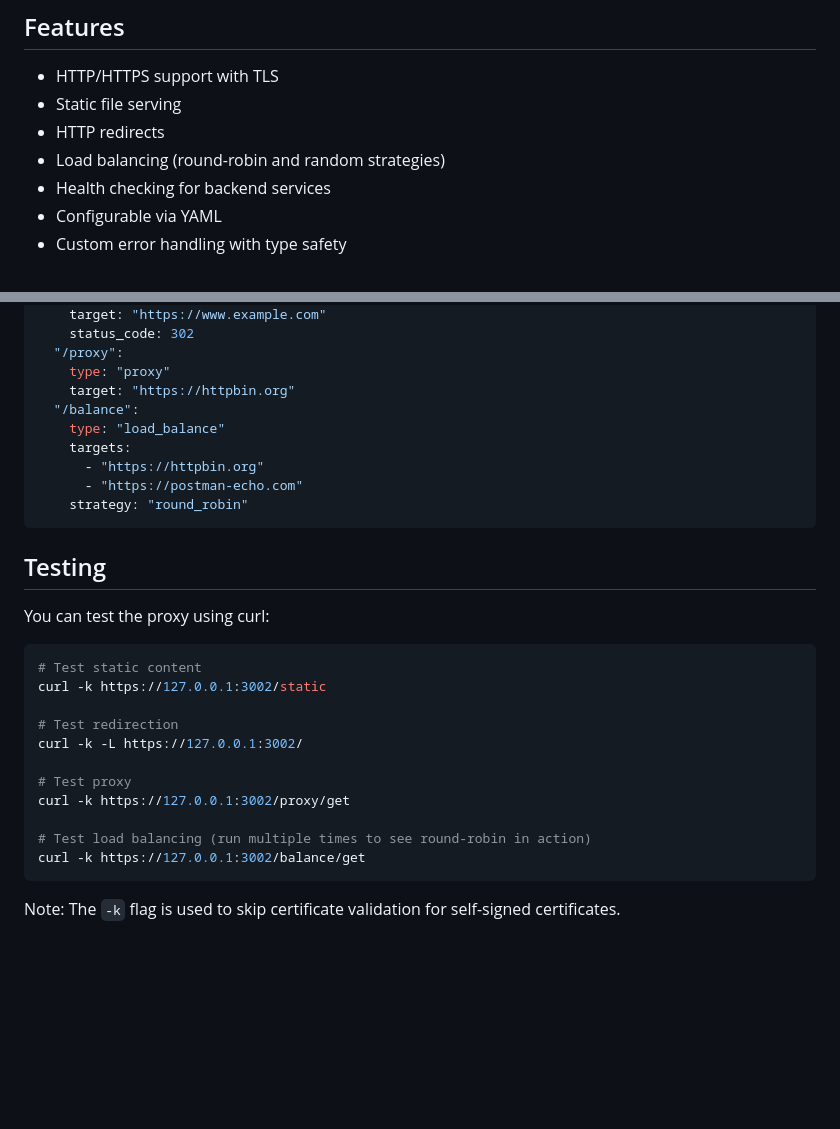
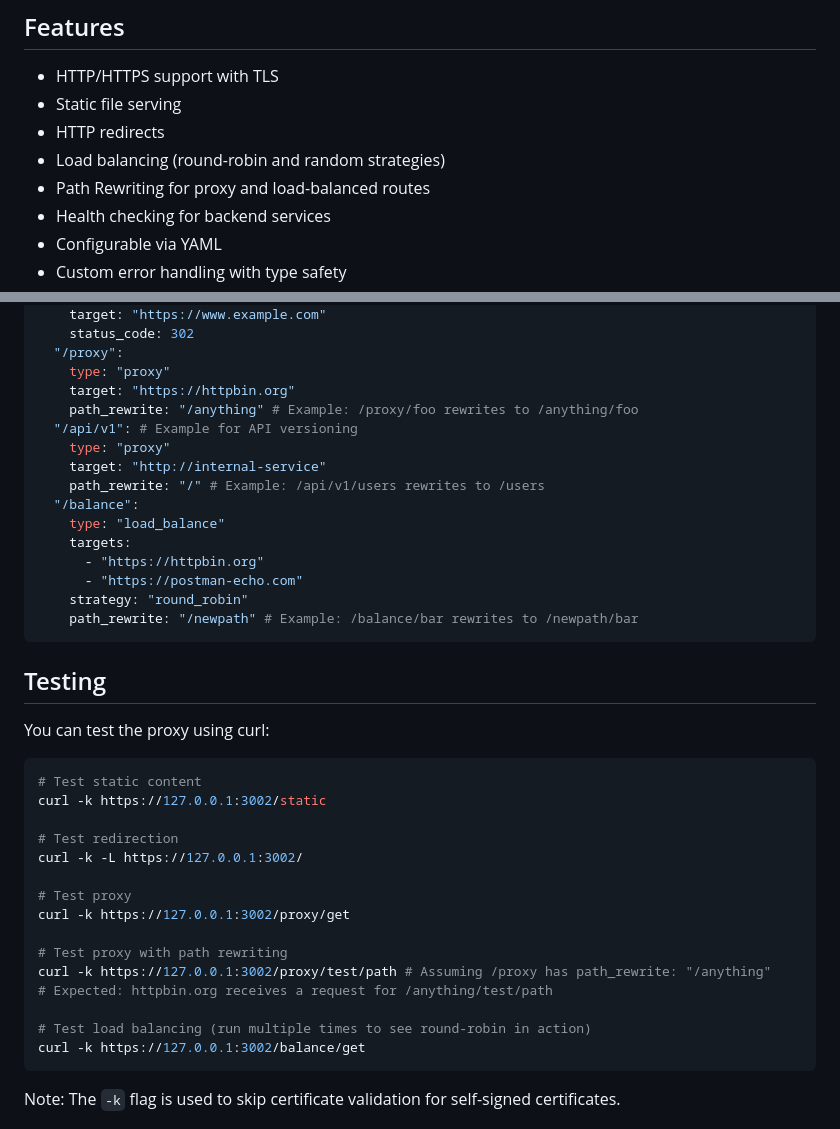
Before and after one commit to Chahine-tech/prox, a Markdown page: README.md, 2 parts joined by grey strips. Drawn GitHub-style; blank space fills up the shorter version.

Commit message:
docs: update README to include path rewriting examples and usage

````diff
--- a/README.md
+++ b/README.md
@@ -8,6 +8,7 @@ Prox is a lightweight reverse proxy built in Rust, implementing a hexagonal arch
 - Static file serving
 - HTTP redirects
 - Load balancing (round-robin and random strategies)
+- Path Rewriting for proxy and load-balanced routes
 - Health checking for backend services
 - Configurable via YAML
 - Custom error handling with type safety
@@ -108,12 +109,18 @@ routes:
   "/proxy":
     type: "proxy"
     target: "https://httpbin.org"
+    path_rewrite: "/anything" # Example: /proxy/foo rewrites to /anything/foo
+  "/api/v1": # Example for API versioning
+    type: "proxy"
+    target: "http://internal-service"
+    path_rewrite: "/" # Example: /api/v1/users rewrites to /users
   "/balance":
     type: "load_balance"
     targets:
       - "https://httpbin.org"
       - "https://postman-echo.com"
     strategy: "round_robin"
+    path_rewrite: "/newpath" # Example: /balance/bar rewrites to /newpath/bar
 ```
 
 ## Testing
@@ -130,6 +137,10 @@ curl -k -L https://127.0.0.1:3002/
 # Test proxy
 curl -k https://127.0.0.1:3002/proxy/get
 
+# Test proxy with path rewriting
+curl -k https://127.0.0.1:3002/proxy/test/path # Assuming /proxy has path_rewrite: "/anything"
+# Expected: httpbin.org receives a request for /anything/test/path
+
 # Test load balancing (run multiple times to see round-robin in action)
 curl -k https://127.0.0.1:3002/balance/get
 ```
````
